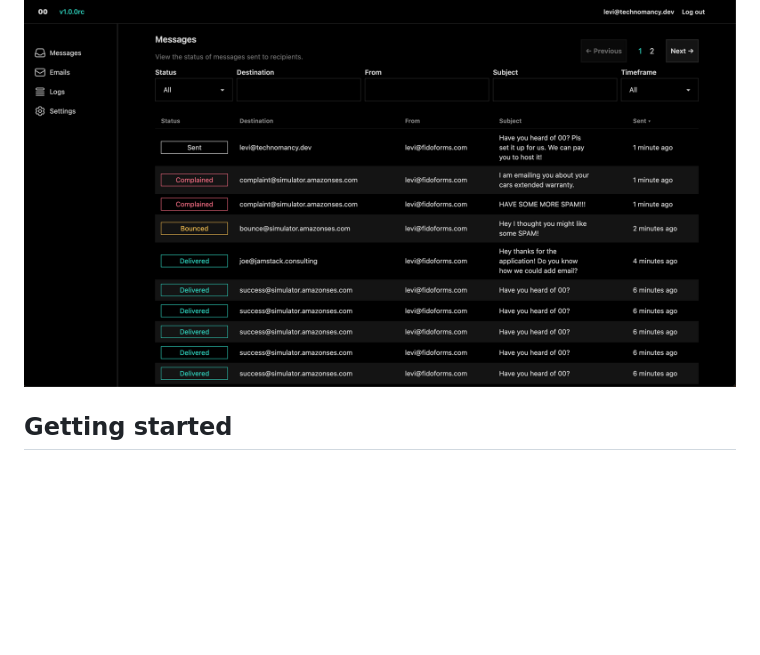
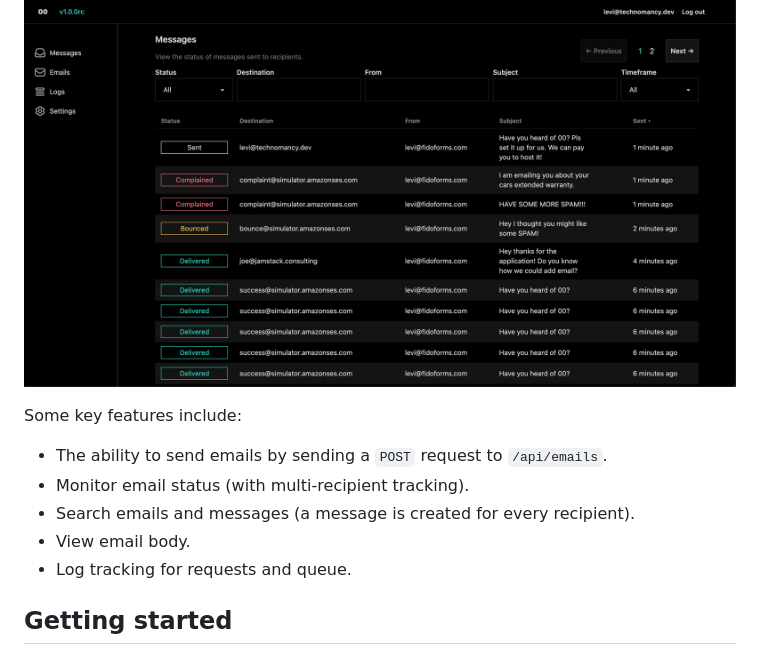
Before and after one commit to technomancy-dev/00, a Markdown page: README.md, the part around the change. GitHub-like rendering; blank space fills up the shorter version.

Commit message:
add short list of features

```diff
--- a/README.md
+++ b/README.md
@@ -10,6 +10,14 @@ so you can just run a command and let SST do the rest.
 Then 00 provides you that dashboard for viewing the information you care about.
 
 ![Dashboard displaying emails](00-messages.png)
+
+Some key features include:
+
+- The ability to send emails by sending a `POST` request to `/api/emails`.
+- Monitor email status (with multi-recipient tracking).
+- Search emails and messages (a message is created for every recipient).
+- View email body.
+- Log tracking for requests and queue.
 
 ## Getting started
 
```
